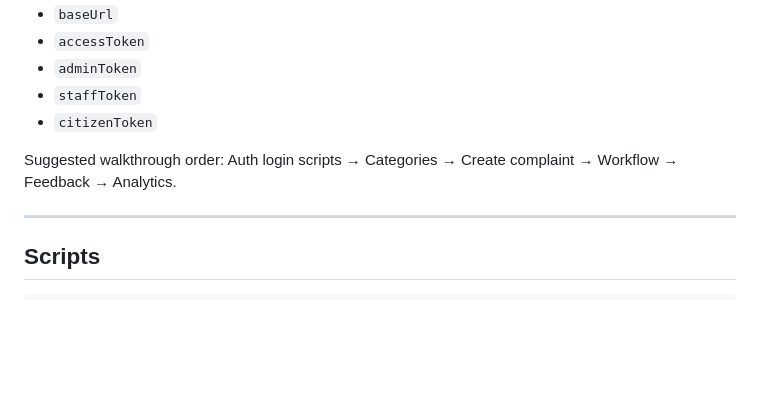
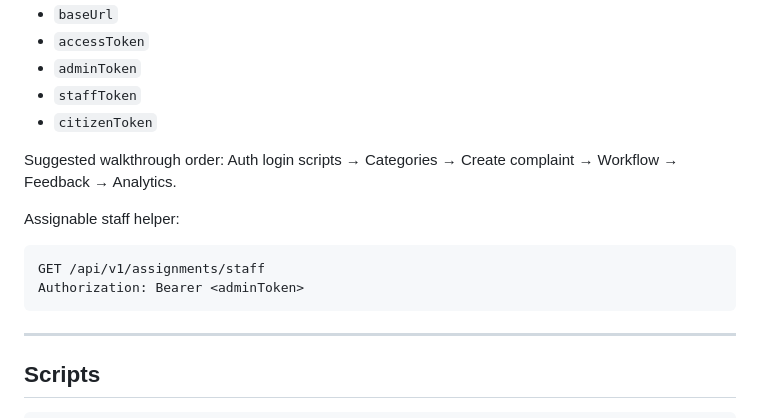
Before and after one commit to mahafujriyan/civicfix-backend, a Markdown page: README.md, the part around the change. Rendered like a GitHub page; blank space fills up the shorter version.

Commit message:
docs: document assignable staff helper in readme
Co-authored-by: Cursor <cursoragent@cursor.com>

````diff
--- a/README.md
+++ b/README.md
@@ -211,6 +211,13 @@ Collection variables:
 
 Suggested walkthrough order: Auth login scripts → Categories → Create complaint → Workflow → Feedback → Analytics.
 
+Assignable staff helper:
+
+```http
+GET /api/v1/assignments/staff
+Authorization: Bearer <adminToken>
+```
+
 ---
 
 ## Scripts
````
